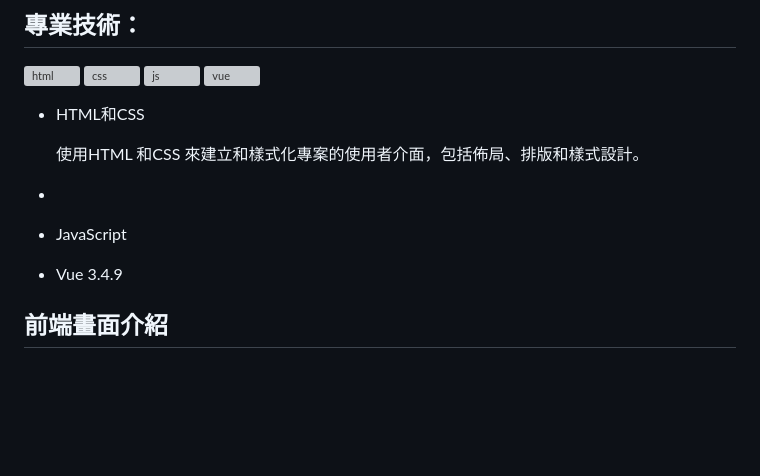
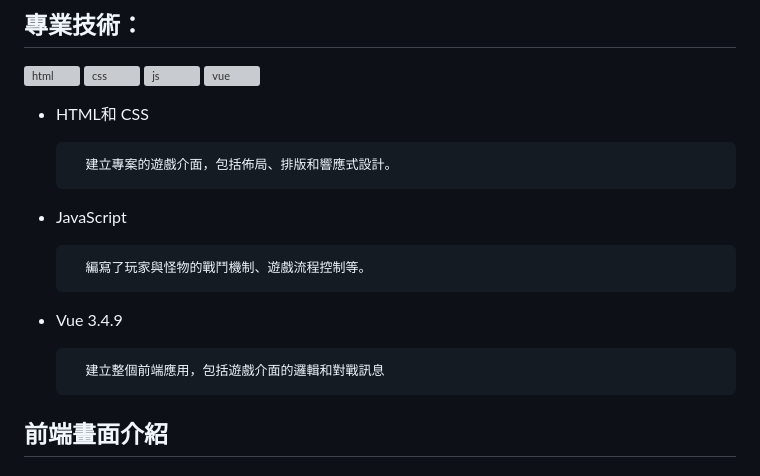
Before and after one commit to chenyu-0721/monster.github.io, a Markdown page: README.md, the part around the change. GitHub-like rendering; blank space fills up the shorter version; grey boxes are pictures that could not be loaded.

```diff
--- a/README.md
+++ b/README.md
@@ -8,12 +8,15 @@
 ![js](https://github.com/chenyu-0721/monster.github.io/assets/59197038/39419656-8228-4425-a14f-d5b905761dba)
 ![vue](https://github.com/chenyu-0721/monster.github.io/assets/59197038/58c05753-168c-4ec1-a4cf-09f47455f91c)
 
-- HTML和CSS
+- HTML和 CSS
 
-    使用HTML 和CSS 來建立和樣式化專案的使用者介面，包括佈局、排版和樣式設計。
--
+        建立專案的遊戲介面，包括佈局、排版和響應式設計。
 - JavaScript
+
+        編寫了玩家與怪物的戰鬥機制、遊戲流程控制等。
 - Vue 3.4.9
+
+        建立整個前端應用，包括遊戲介面的邏輯和對戰訊息
 
 ## 前端畫面介紹
 ### 開場畫面
```
